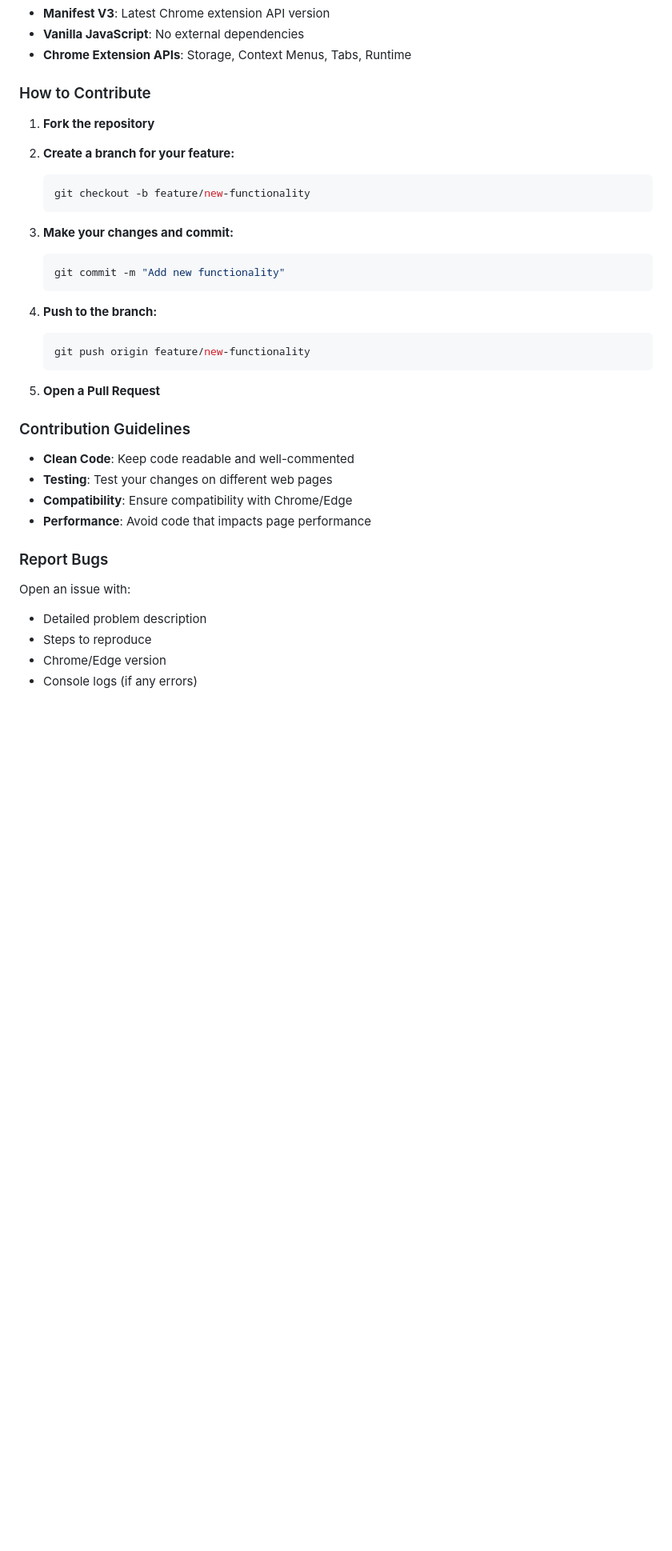
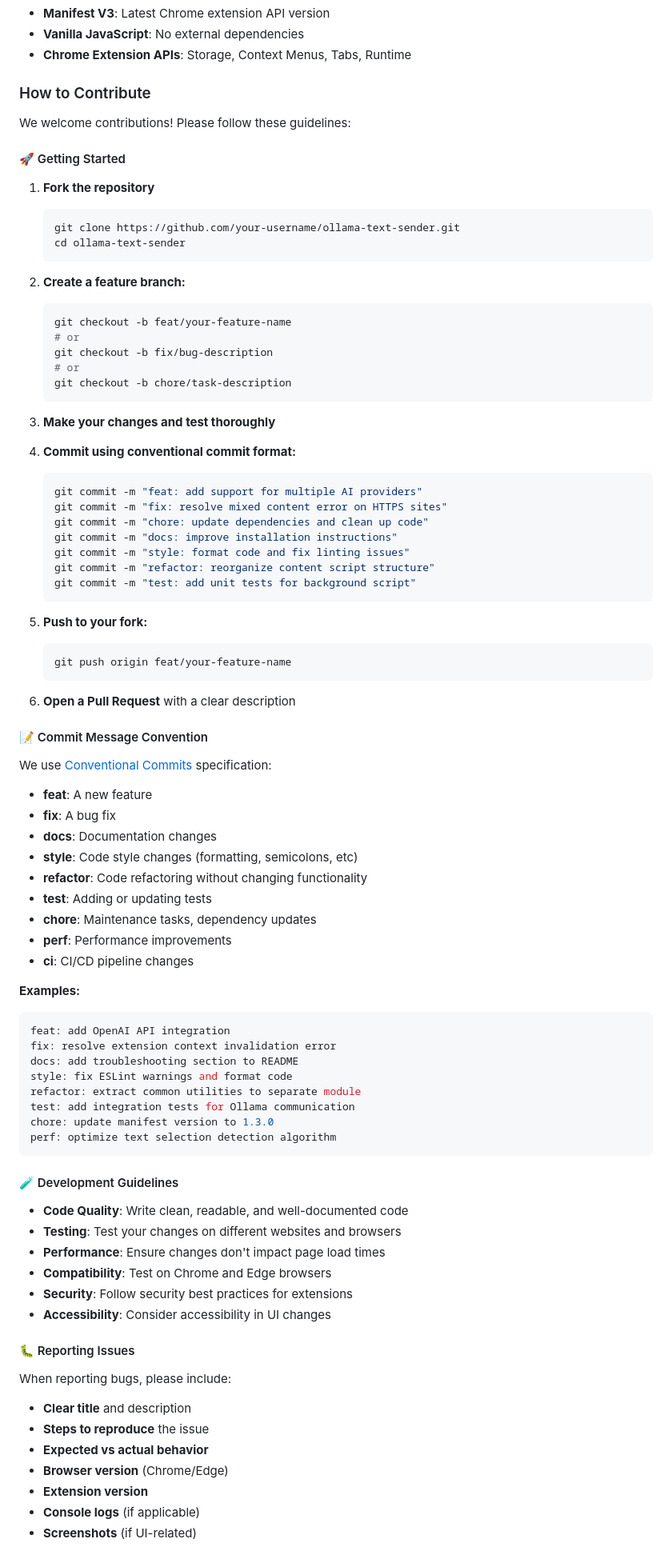
Before and after one commit to XandAI-project/XandAI-Extension, a Markdown page: README.md, the part around one of its changes. Shown at 80% size. Rendered like a GitHub page; blank space fills up the shorter version.

Commit message:
updated readme language

````diff
--- a/README.md
+++ b/README.md
@@ -149,36 +149,89 @@ Second-Brain/
 
 ### How to Contribute
 
+We welcome contributions! Please follow these guidelines:
+
+#### 🚀 Getting Started
+
 1. **Fork the repository**
-
-2. **Create a branch for your feature:**
    ```bash
-   git checkout -b feature/new-functionality
+   git clone https://github.com/your-username/ollama-text-sender.git
+   cd ollama-text-sender
    ```
 
-3. **Make your changes and commit:**
+2. **Create a feature branch:**
    ```bash
-   git commit -m "Add new functionality"
+   git checkout -b feat/your-feature-name
+   # or
+   git checkout -b fix/bug-description
+   # or
+   git checkout -b chore/task-description
    ```
 
-4. **Push to the branch:**
+3. **Make your changes and test thoroughly**
+
+4. **Commit using conventional commit format:**
    ```bash
-   git push origin feature/new-functionality
+   git commit -m "feat: add support for multiple AI providers"
+   git commit -m "fix: resolve mixed content error on HTTPS sites"
+   git commit -m "chore: update dependencies and clean up code"
+   git commit -m "docs: improve installation instructions"
+   git commit -m "style: format code and fix linting issues"
+   git commit -m "refactor: reorganize content script structure"
+   git commit -m "test: add unit tests for background script"
    ```
 
-5. **Open a Pull Request**
+5. **Push to your fork:**
+   ```bash
+   git push origin feat/your-feature-name
+   ```
 
-### Contribution Guidelines
+6. **Open a Pull Request** with a clear description
 
-- **Clean Code**: Keep code readable and well-commented
-- **Testing**: Test your changes on different web pages
-- **Compatibility**: Ensure compatibility with Chrome/Edge
-- **Performance**: Avoid code that impacts page performance
+#### 📝 Commit Message Convention
 
-### Report Bugs
+We use [Conventional Commits](https://www.conventionalcommits.org/) specification:
 
-Open an issue with:
-- Detailed problem description
-- Steps to reproduce
-- Chrome/Edge version
-- Console logs (if any errors)
+- **feat**: A new feature
+- **fix**: A bug fix
+- **docs**: Documentation changes
+- **style**: Code style changes (formatting, semicolons, etc)
+- **refactor**: Code refactoring without changing functionality
+- **test**: Adding or updating tests
+- **chore**: Maintenance tasks, dependency updates
+- **perf**: Performance improvements
+- **ci**: CI/CD pipeline changes
+
+**Examples:**
+```bash
+feat: add OpenAI API integration
+fix: resolve extension context invalidation error
+docs: add troubleshooting section to README
+style: fix ESLint warnings and format code
+refactor: extract common utilities to separate module
+test: add integration tests for Ollama communication
+chore: update manifest version to 1.3.0
+perf: optimize text selection detection algorithm
+```
+
+#### 🧪 Development Guidelines
+
+- **Code Quality**: Write clean, readable, and well-documented code
+- **Testing**: Test your changes on different websites and browsers
+- **Performance**: Ensure changes don't impact page load times
+- **Compatibility**: Test on Chrome and Edge browsers
+- **Security**: Follow security best practices for extensions
+- **Accessibility**: Consider accessibility in UI changes
+
+#### 🐛 Reporting Issues
+
+When reporting bugs, please include:
+
+- **Clear title** and description
+- **Steps to reproduce** the issue
+- **Expected vs actual behavior**
+- **Browser version** (Chrome/Edge)
+- **Extension version**
+- **Console logs** (if applicable)
+- **Screenshots** (if UI-related)
+
````
Also changed, not shown: other parts of README.md (+83 -11 lines).
